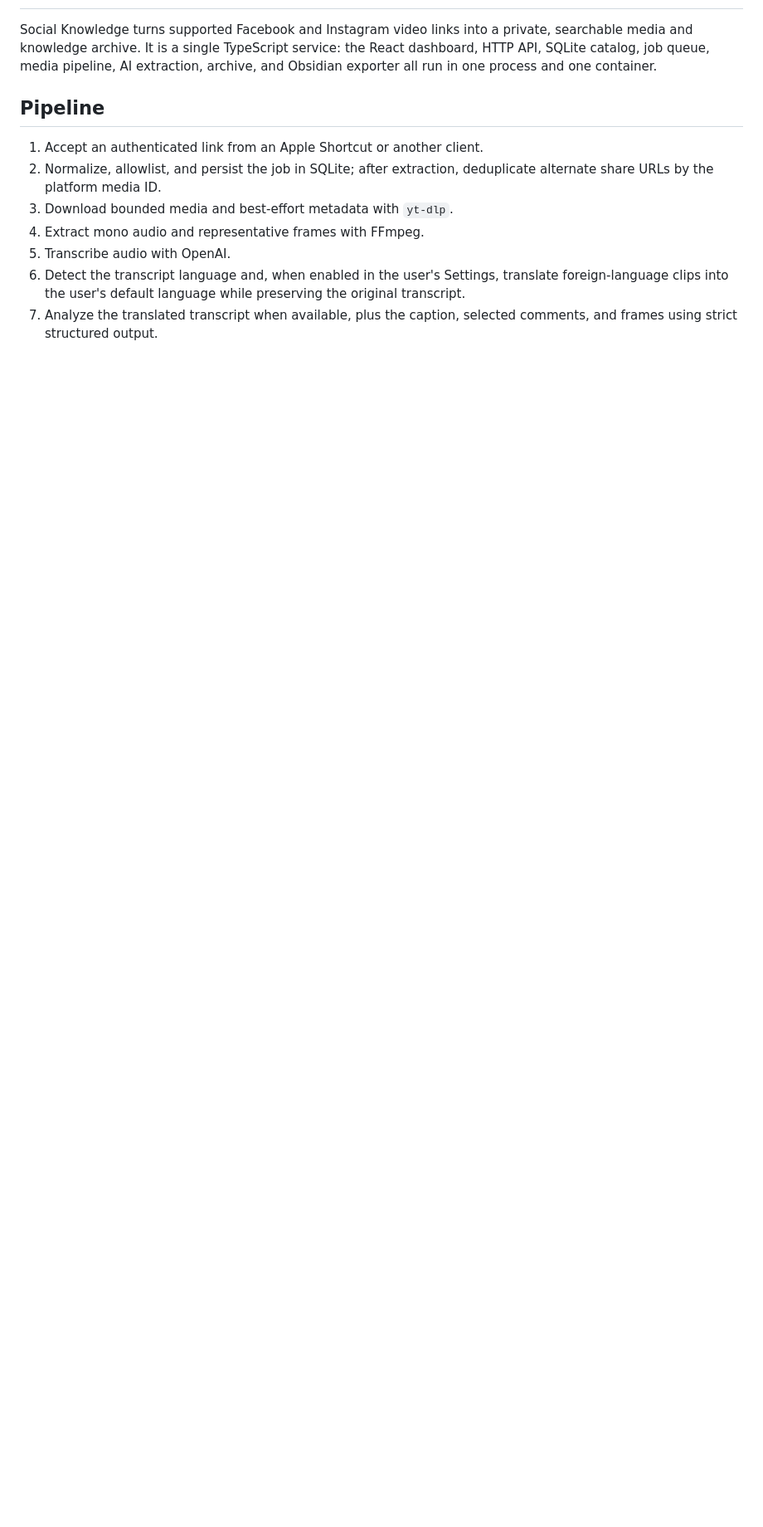
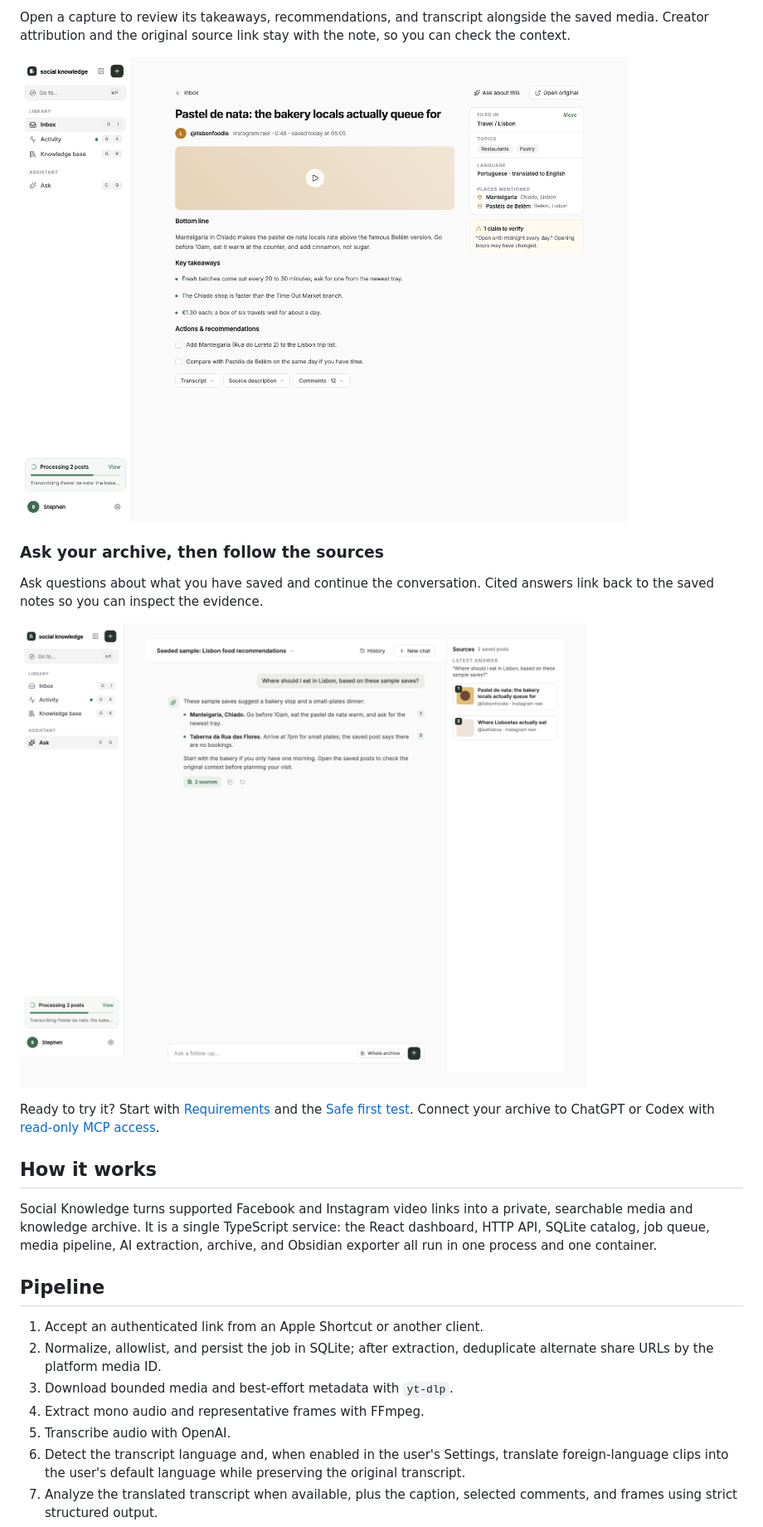
Before and after one commit to stephenjoly/social-knowledge, a Markdown page: README.md, the part around one of its changes. Shown at 83% size. Rendered like a GitHub page; pictures changed too: docs/screenshots/ask.png (added), docs/screenshots/capture-detail.png (added); blank space fills up the shorter version.

Commit message:
docs: showcase product workflows with README screenshots

```diff
--- a/README.md
+++ b/README.md
@@ -2,3 +17,16 @@
+Open a capture to review its takeaways, recommendations, and transcript alongside the saved media. Creator attribution and the original source link stay with the note, so you can check the context.
+
+![Capture detail showing a synthetic saved clip with its source, extracted takeaways, recommendations, and transcript controls.](docs/screenshots/capture-detail.png)
+
+### Ask your archive, then follow the sources
+
+Ask questions about what you have saved and continue the conversation. Cited answers link back to the saved notes so you can inspect the evidence.
+
+![Ask conversation showing a seeded sample answer based on synthetic captures, with citations and source cards linking to saved notes.](docs/screenshots/ask.png)
+
+Ready to try it? Start with [Requirements](#requirements) and the [Safe first test](#safe-first-test). Connect your archive to ChatGPT or Codex with [read-only MCP access](#chatgpt-and-codex-via-mcp).
+
+## How it works
 
 Social Knowledge turns supported Facebook and Instagram video links into a private, searchable media and knowledge archive. It is a single TypeScript service: the React dashboard, HTTP API, SQLite catalog, job queue, media pipeline, AI extraction, archive, and Obsidian exporter all run in one process and one container.
 
```
Also changed, not shown: other parts of README.md (+15 -0 lines), docs/screenshots/README.md (added, +49 -0 lines), docs/screenshots/inbox.png (added), 1 other file.
